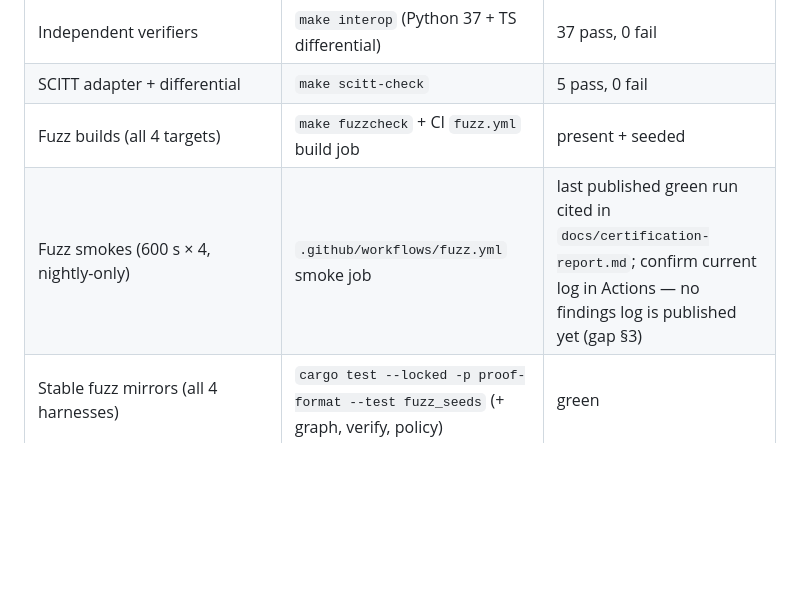
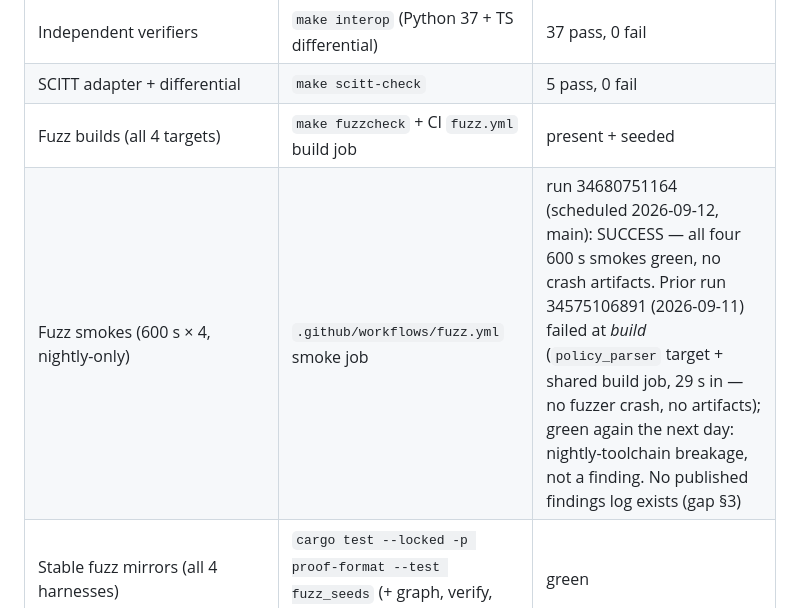
Before and after one commit to igelite1711/ProofEngine, a Markdown page: docs/THIRD-PARTY-AUDIT-BRIEF.md, the part around the change. Rendered like a GitHub page; blank space fills up the shorter version.

```diff
--- a/docs/THIRD-PARTY-AUDIT-BRIEF.md
+++ b/docs/THIRD-PARTY-AUDIT-BRIEF.md
@@ -33,7 +33,7 @@ vectors against every `Limits` knob.
 | Independent verifiers | `make interop` (Python 37 + TS differential) | 37 pass, 0 fail |
 | SCITT adapter + differential | `make scitt-check` | 5 pass, 0 fail |
 | Fuzz builds (all 4 targets) | `make fuzzcheck` + CI `fuzz.yml` build job | present + seeded |
-| Fuzz smokes (600 s × 4, nightly-only) | `.github/workflows/fuzz.yml` smoke job | last published green run cited in `docs/certification-report.md`; confirm current log in Actions — no findings log is published yet (gap §3) |
+| Fuzz smokes (600 s × 4, nightly-only) | `.github/workflows/fuzz.yml` smoke job | run 34680751164 (scheduled 2026-09-12, main): SUCCESS — all four 600 s smokes green, no crash artifacts. Prior run 34575106891 (2026-09-11) failed at *build* (`policy_parser` target + shared build job, 29 s in — no fuzzer crash, no artifacts); green again the next day: nightly-toolchain breakage, not a finding. No published findings log exists (gap §3) |
 | Stable fuzz mirrors (all 4 harnesses) | `cargo test --locked -p proof-format --test fuzz_seeds` (+ graph, verify, policy) | green |
 | Mutation soak (2000 flips) | `cargo test --locked -p proof-verify --test soak` | green |
 | Demo determinism | `make demo` twice + `sha256sum -c` | byte-identical |
```
Also changed, not shown: ARCHITECTURE-FREEZE.md (+1 -1 lines), docs/ARCHITECTURE-CHANGE-PROPOSAL-conformance-hardening.md (+7 -4 lines).
